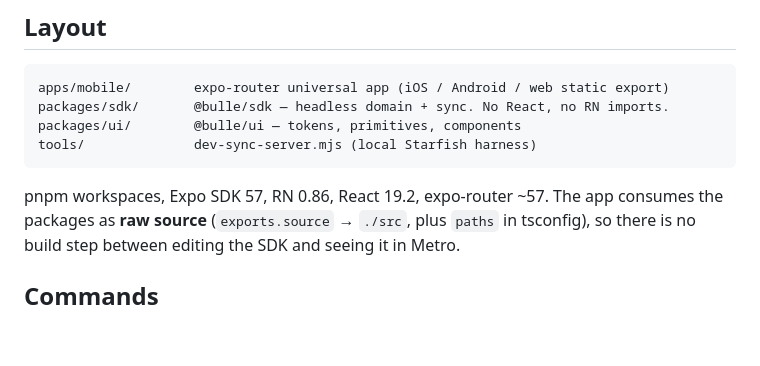
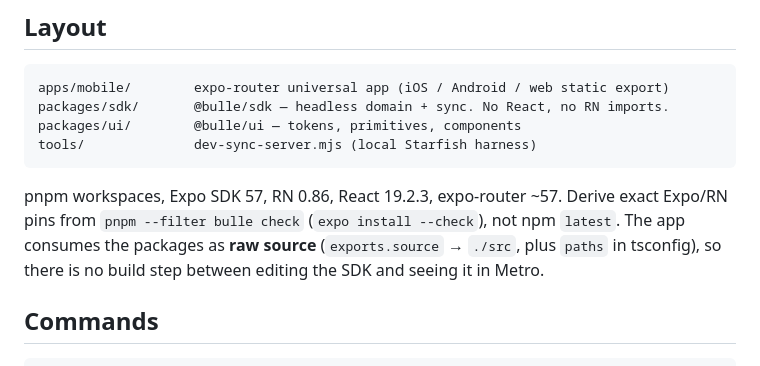
Before and after one commit to Herklos/Bulle, a Markdown page: CLAUDE.md, the part around the change. Rendered like a GitHub page; blank space fills up the shorter version.

Commit message:
docs: align CLAUDE React pin and expo install --check note
Co-authored-by: herklos.dev <herklos.dev@protonmail.com>

````diff
--- a/CLAUDE.md
+++ b/CLAUDE.md
@@ -15,7 +15,7 @@ packages/ui/        @bulle/ui — tokens, primitives, components
 tools/              dev-sync-server.mjs (local Starfish harness)
 ```
 
-pnpm workspaces, Expo SDK 57, RN 0.86, React 19.2, expo-router ~57. The app consumes the
+pnpm workspaces, Expo SDK 57, RN 0.86, React 19.2.3, expo-router ~57. Derive exact Expo/RN pins from `pnpm --filter bulle check` (`expo install --check`), not npm `latest`. The app consumes the
 packages as **raw source** (`exports.source` → `./src`, plus `paths` in tsconfig), so there
 is no build step between editing the SDK and seeing it in Metro.
 
````
